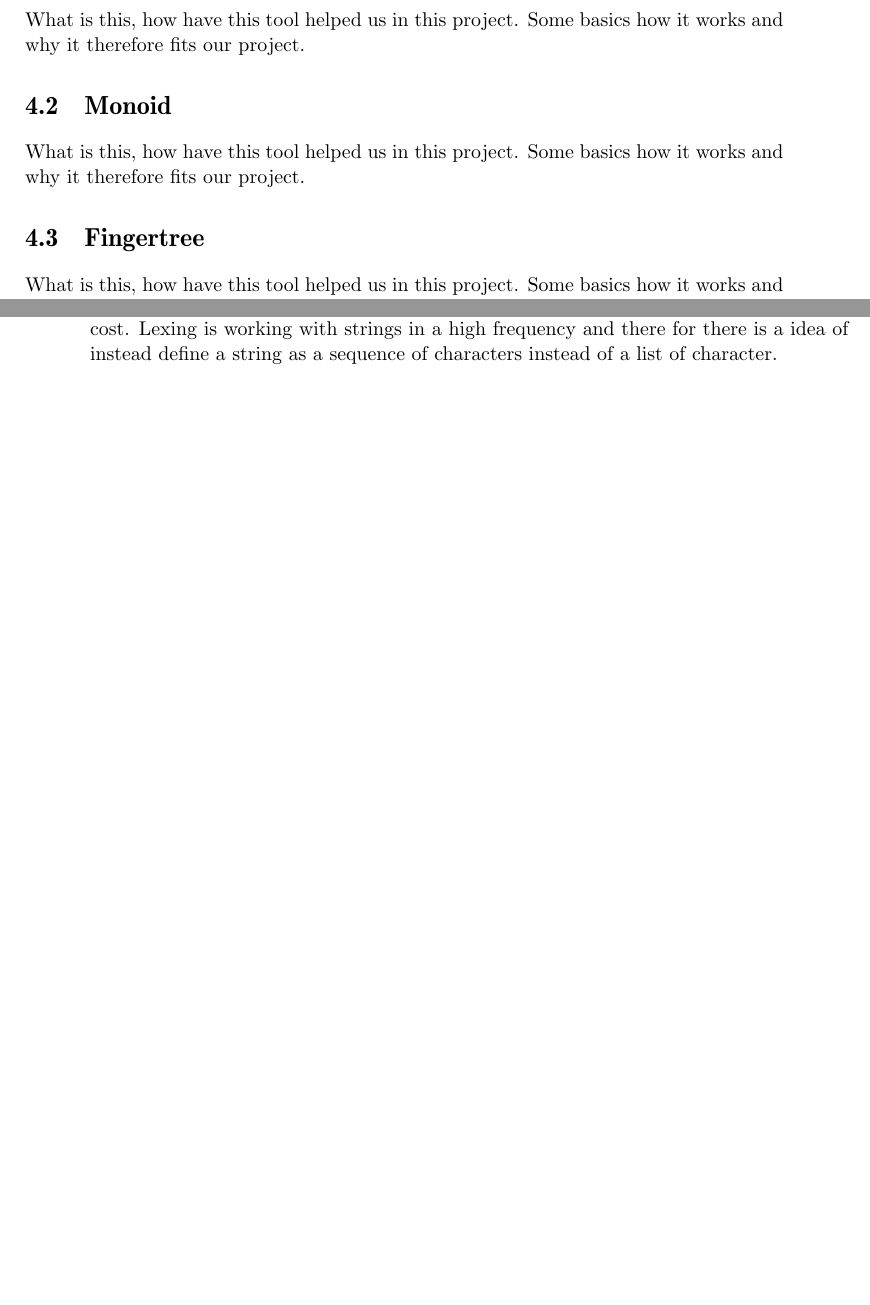
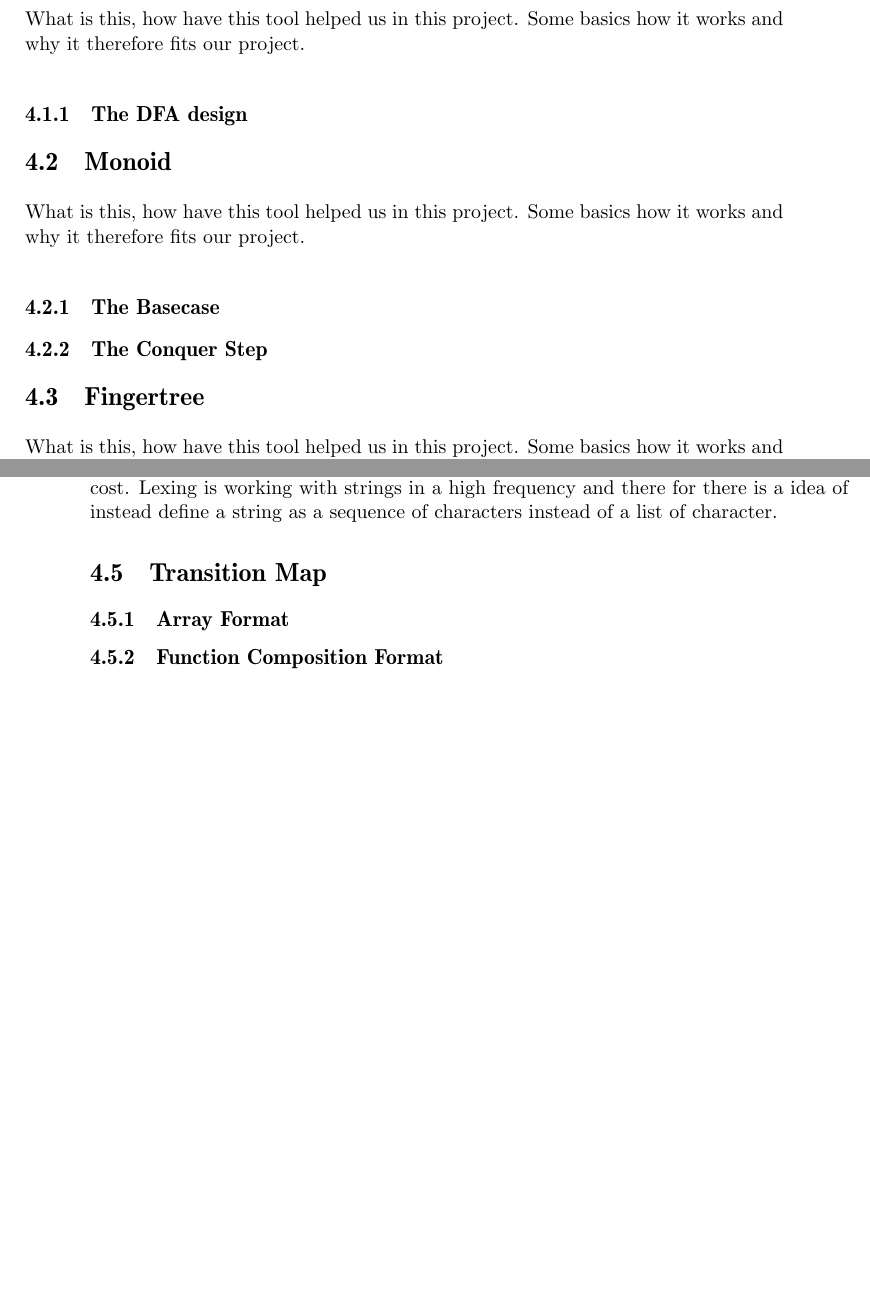
Before and after one commit to KoffKoff/LexGen, a LaTeX thesis (Report/main.tex, which reads Report/include/usedstructures.tex): two parts of pages 29 and 30 of 37, joined at a grey line, cut so that both start at the same text, the shorter picture padded with empty space. Compiled offline with pdfLaTeX.

Commit message:
Designed structer for chaper 4

```diff
--- a/Report/include/usedstructures.tex
+++ b/Report/include/usedstructures.tex
@@ -6,10 +6,13 @@ is it becouse of lazynes or are the existing solutions good??
 \section{Alex}
 What is this, how have this tool helped us in this project.
 Some basics how it works and why it therefore fits our project.
+\subsection{The DFA design}
 
 \section{Monoid}
 What is this, how have this tool helped us in this project.
 Some basics how it works and why it therefore fits our project.
+\subsection{The Basecase}
+\subsection{The Conquer Step}
 
 \section{Fingertree}
 What is this, how have this tool helped us in this project.
@@ -19,3 +22,7 @@ Some basics how it works and why it therefore fits our project.
 A sequence in Haskell is a form of sophisticated list. That is a list with better performance than the basic [] list notation. Where a list in Haskell has $\Theta(n)$ for finding, inserting or deleting elements, that is in a list there is only known current element and the rest of the list. Which will result in for example finding the last element of a list, the computer must look at every element until the empty list has been found as the rest of the list. Where in a sequence the last element can be obtained in $\Theta(1)$ time. Adding a element anywhere in the sequence can be done in worst case, $\Theta(log n)$ \cite{fingertree}.
 
 Since this project is about creating as real-time lexing tool, performance is very important. String in Haskell are just a list of characters, [Char], and therefor has $\Theta(n)$ in time cost. Lexing is working with strings in a high frequency and there for there is a idea of instead define a string as a sequence of characters instead of a list of character.
+
+\section{Transition Map}
+\subsection{Array Format}
+\subsection{Function Composition Format}
```
Also changed, not shown: Report/main.pdf.
